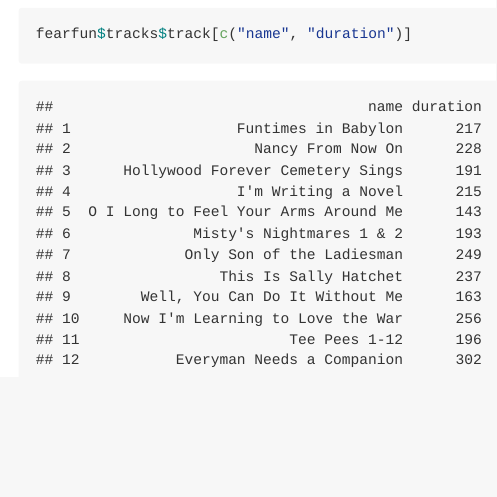
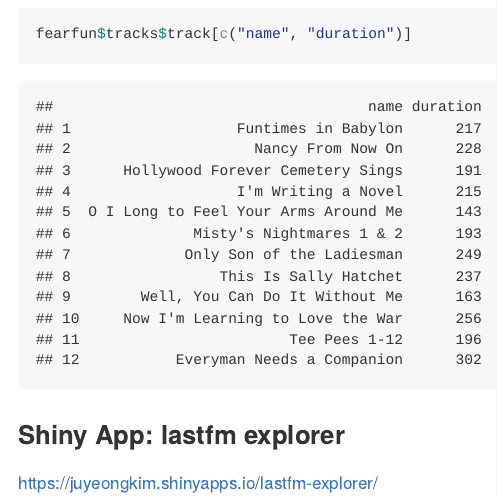
Before and after one commit to juyeongkim/lastfmR, an R Markdown document (README.Rmd): the page in a window 1100 px wide, from 2160 px down. The pictures show the output file README.md that the author committed with the source, drawn offline in the style of GitHub.

Commit message:
Add shiny app example to readme

````diff
--- a/README.Rmd
+++ b/README.Rmd
@@ -41,3 +41,8 @@ str(fearfun)
 
 fearfun$tracks$track[c("name", "duration")]
 ```
+
+
+### Shiny App: lastfm explorer
+
+https://juyeongkim.shinyapps.io/lastfm-explorer/
````
Also changed, not shown: README.md.
